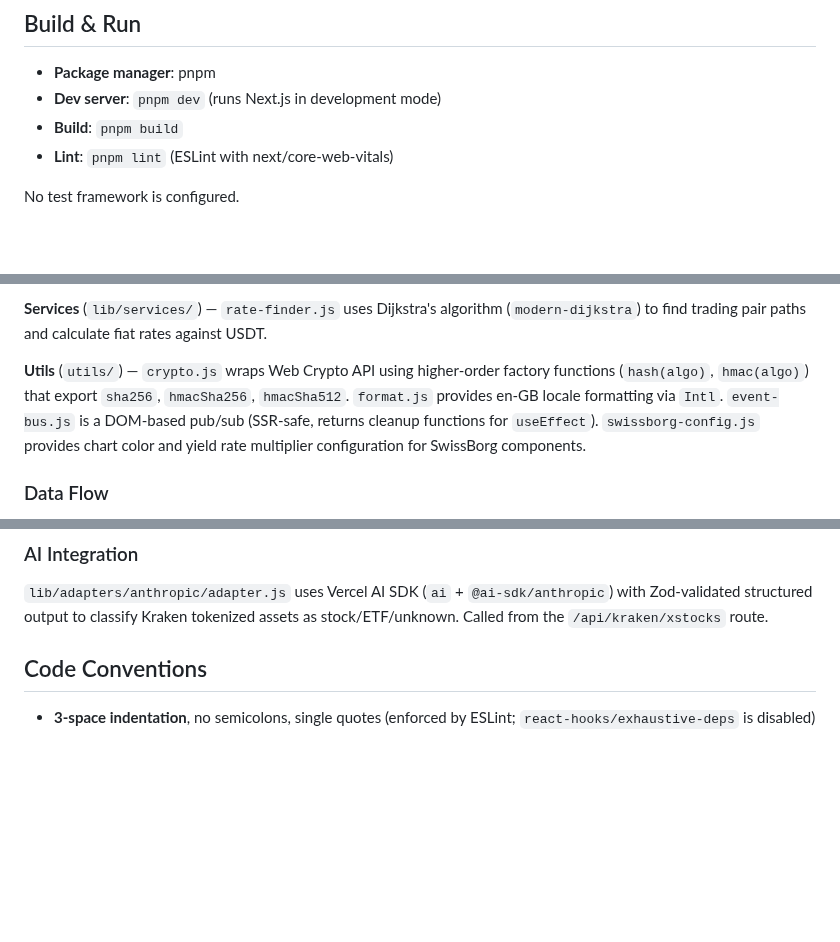
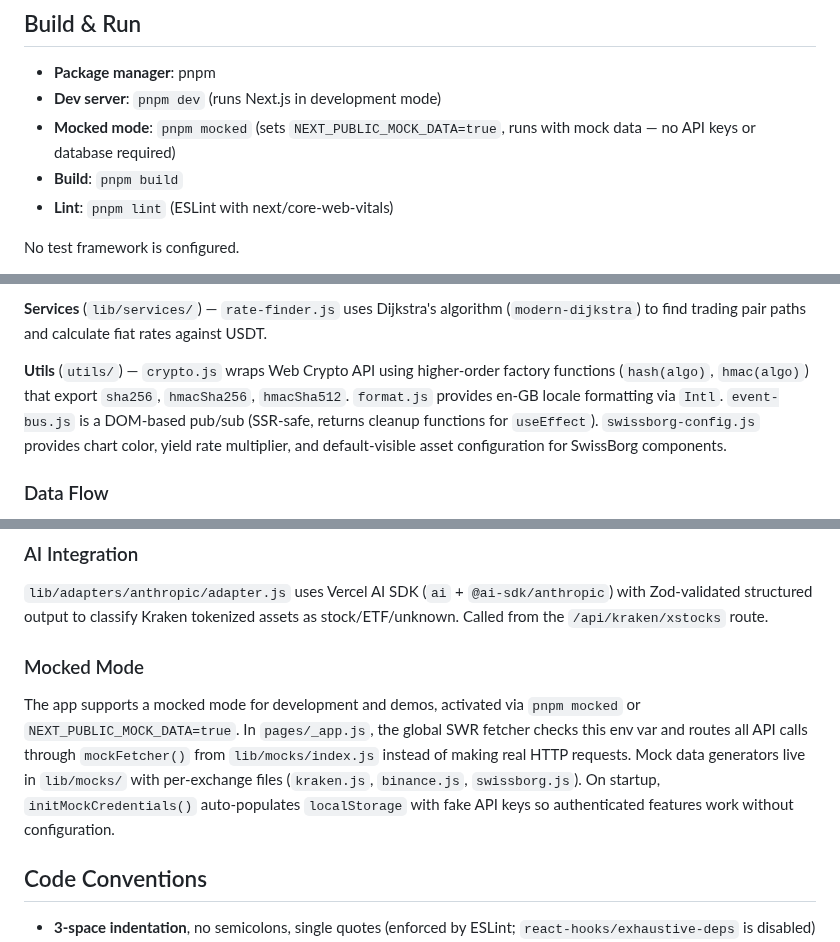
Before and after one commit to nyg/crypto-tools, a Markdown page: .github/copilot-instructions.md, 3 parts joined by grey strips. Rendered like a GitHub page; blank space fills up the shorter version.

```diff
--- a/.github/copilot-instructions.md
+++ b/.github/copilot-instructions.md
@@ -4,6 +4,7 @@
 
 - **Package manager**: pnpm
 - **Dev server**: `pnpm dev` (runs Next.js in development mode)
+- **Mocked mode**: `pnpm mocked` (sets `NEXT_PUBLIC_MOCK_DATA=true`, runs with mock data — no API keys or database required)
 - **Build**: `pnpm build`
 - **Lint**: `pnpm lint` (ESLint with next/core-web-vitals)
 
@@ -28,7 +29,7 @@ Two HTTP requester singletons (`lib/adapters/http-requester/`) abstract the tran
 
 **Services** (`lib/services/`) — `rate-finder.js` uses Dijkstra's algorithm (`modern-dijkstra`) to find trading pair paths and calculate fiat rates against USDT.
 
-**Utils** (`utils/`) — `crypto.js` wraps Web Crypto API using higher-order factory functions (`hash(algo)`, `hmac(algo)`) that export `sha256`, `hmacSha256`, `hmacSha512`. `format.js` provides en-GB locale formatting via `Intl`. `event-bus.js` is a DOM-based pub/sub (SSR-safe, returns cleanup functions for `useEffect`). `swissborg-config.js` provides chart color and yield rate multiplier configuration for SwissBorg components.
+**Utils** (`utils/`) — `crypto.js` wraps Web Crypto API using higher-order factory functions (`hash(algo)`, `hmac(algo)`) that export `sha256`, `hmacSha256`, `hmacSha512`. `format.js` provides en-GB locale formatting via `Intl`. `event-bus.js` is a DOM-based pub/sub (SSR-safe, returns cleanup functions for `useEffect`). `swissborg-config.js` provides chart color, yield rate multiplier, and default-visible asset configuration for SwissBorg components.
 
 ### Data Flow
 
@@ -44,6 +45,10 @@ SwissBorg data (community index scores, yield averages) is stored in a PostgreSQ
 ### AI Integration
 
 `lib/adapters/anthropic/adapter.js` uses Vercel AI SDK (`ai` + `@ai-sdk/anthropic`) with Zod-validated structured output to classify Kraken tokenized assets as stock/ETF/unknown. Called from the `/api/kraken/xstocks` route.
+
+### Mocked Mode
+
+The app supports a mocked mode for development and demos, activated via `pnpm mocked` or `NEXT_PUBLIC_MOCK_DATA=true`. In `pages/_app.js`, the global SWR fetcher checks this env var and routes all API calls through `mockFetcher()` from `lib/mocks/index.js` instead of making real HTTP requests. Mock data generators live in `lib/mocks/` with per-exchange files (`kraken.js`, `binance.js`, `swissborg.js`). On startup, `initMockCredentials()` auto-populates `localStorage` with fake API keys so authenticated features work without configuration.
 
 ## Code Conventions
 
```
Also changed, not shown: README.md (+18 -4 lines), public/screenshot-binance-staking.png, public/screenshot-kraken-closed-orders.png (added), public/screenshot-kraken-xstocks.png (added), 7 other files.
